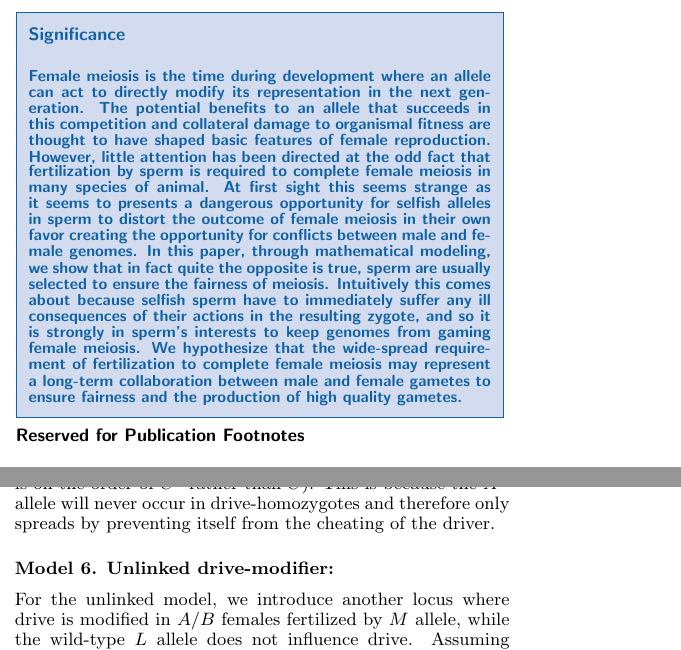
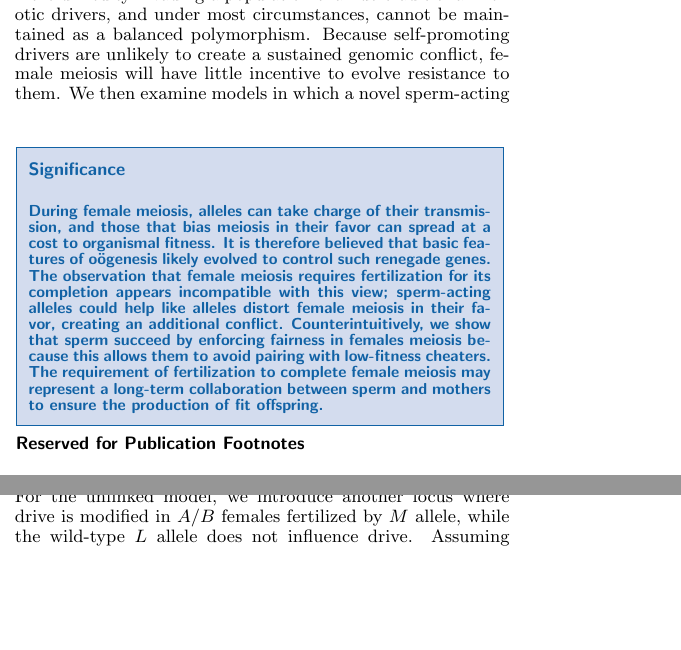
Before and after one commit to cooplab/sperm_dependant_drive, a LaTeX document (writeup_and_notes/pnasSubmission/PNASSubmission.TEX): two parts of pages 1 and 5 of 8, joined at a grey line, cut at the place of the change, the shorter picture padded with empty space. Compiled offline with pdfLaTeX.

Commit message:
yb [hopefully] included modified sig statement in pnas submission

```diff
--- a/writeup_and_notes/pnasSubmission/PNASSubmission.TEX
+++ b/writeup_and_notes/pnasSubmission/PNASSubmission.TEX
@@ -38,13 +38,7 @@ of the United States of America}
 
 %%%Newly updated.
 %%% If significance statement need, then can use the below command otherwise just delete it.
-\significancetext{Female meiosis is the time during development where an allele can act to directly modify its representation in the next generation.
-The potential benefits to an allele that succeeds in this competition and collateral damage to organismal fitness are thought to have shaped basic features of female reproduction.
-However, little attention has been directed at the odd fact that fertilization by sperm is required to complete female meiosis in many species of animal.
-At first sight this seems strange as it seems to presents a dangerous opportunity for selfish alleles in sperm to distort the outcome of female meiosis in their own favor creating the opportunity for conflicts between male and female genomes.
-In this paper, through mathematical modeling, we show that in fact quite the opposite is true, sperm are usually selected to ensure the fairness of meiosis.
-Intuitively this comes about because selfish sperm have to immediately suffer any ill consequences of their actions in the resulting zygote, and so it is strongly in sperm's interests to keep genomes from gaming female meiosis.
-We hypothesize that the wide-spread requirement of fertilization to complete female meiosis may represent a long-term collaboration between male and female gametes to ensure fairness and the production of high quality gametes.}
+\significancetext{During female meiosis, alleles can take charge of their transmission, and those that bias meiosis in their favor can spread at a cost to organismal fitness. It is therefore believed that basic features of o\"{o}genesis likely evolved to control such renegade genes. The observation that female meiosis requires fertilization for its completion appears incompatible with this view; sperm-acting alleles could help like alleles distort  female meiosis in their favor, creating an additional conflict. Counterintuitively, we show that sperm succeed by enforcing fairness in females meiosis because this allows them to avoid pairing with low-fitness cheaters.  The requirement of fertilization to complete female meiosis may represent a long-term collaboration between sperm and mothers to ensure the production of fit offspring.}
 
 \maketitle
 
```
Also changed, not shown: writeup_and_notes/pnasSubmission/PNASSubmission.pdf.
